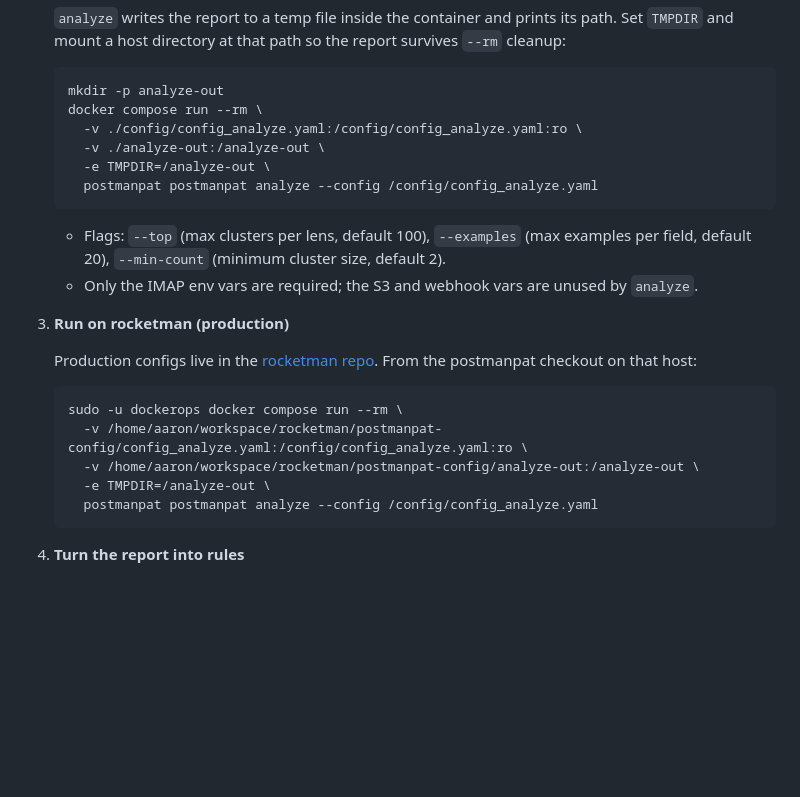
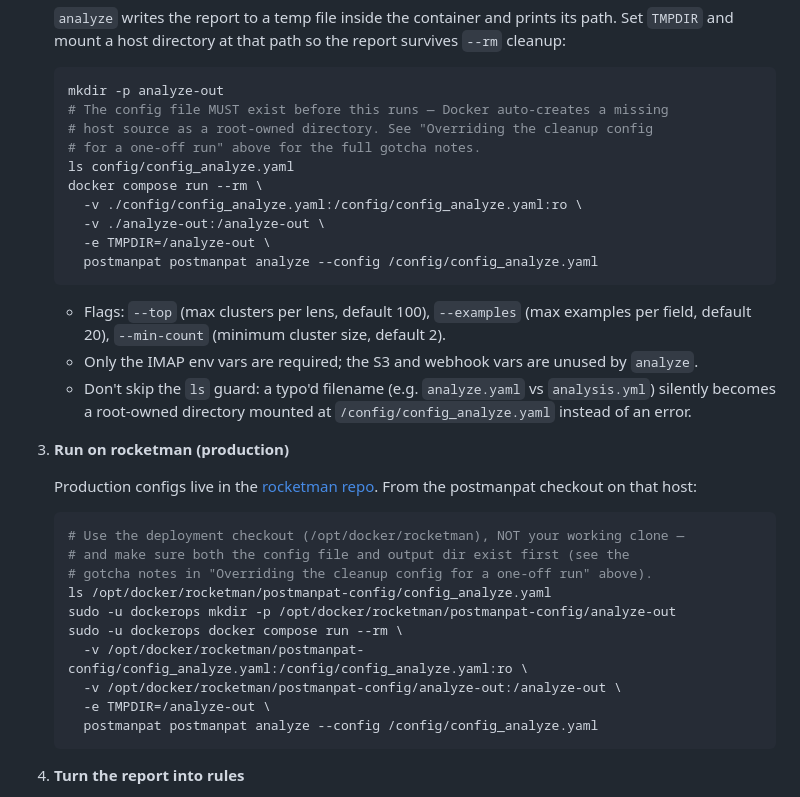
Before and after one commit to aaronromeo/postmanpat, a Markdown page: README.md, the part around the change. Drawn GitHub-style; blank space fills up the shorter version.

Commit message:
docs: apply bind-mount gotcha guidance to the analyze section

````diff
--- a/README.md
+++ b/README.md
@@ -169,6 +169,10 @@ Use a one-off container to run `postmanpat analyze`, which scans a mailbox using
 
    ```bash
    mkdir -p analyze-out
+   # The config file MUST exist before this runs — Docker auto-creates a missing
+   # host source as a root-owned directory. See "Overriding the cleanup config
+   # for a one-off run" above for the full gotcha notes.
+   ls config/config_analyze.yaml
    docker compose run --rm \
      -v ./config/config_analyze.yaml:/config/config_analyze.yaml:ro \
      -v ./analyze-out:/analyze-out \
@@ -178,15 +182,21 @@ Use a one-off container to run `postmanpat analyze`, which scans a mailbox using
 
    - Flags: `--top` (max clusters per lens, default 100), `--examples` (max examples per field, default 20), `--min-count` (minimum cluster size, default 2).
    - Only the IMAP env vars are required; the S3 and webhook vars are unused by `analyze`.
+   - Don't skip the `ls` guard: a typo'd filename (e.g. `analyze.yaml` vs `analysis.yml`) silently becomes a root-owned directory mounted at `/config/config_analyze.yaml` instead of an error.
 
 3. **Run on rocketman (production)**
 
    Production configs live in the [rocketman repo](https://github.com/aaronromeo/rocketman/tree/main/postmanpat-config). From the postmanpat checkout on that host:
 
    ```bash
+   # Use the deployment checkout (/opt/docker/rocketman), NOT your working clone —
+   # and make sure both the config file and output dir exist first (see the
+   # gotcha notes in "Overriding the cleanup config for a one-off run" above).
+   ls /opt/docker/rocketman/postmanpat-config/config_analyze.yaml
+   sudo -u dockerops mkdir -p /opt/docker/rocketman/postmanpat-config/analyze-out
    sudo -u dockerops docker compose run --rm \
-     -v /home/aaron/workspace/rocketman/postmanpat-config/config_analyze.yaml:/config/config_analyze.yaml:ro \
-     -v /home/aaron/workspace/rocketman/postmanpat-config/analyze-out:/analyze-out \
+     -v /opt/docker/rocketman/postmanpat-config/config_analyze.yaml:/config/config_analyze.yaml:ro \
+     -v /opt/docker/rocketman/postmanpat-config/analyze-out:/analyze-out \
      -e TMPDIR=/analyze-out \
      postmanpat postmanpat analyze --config /config/config_analyze.yaml
    ```
````
